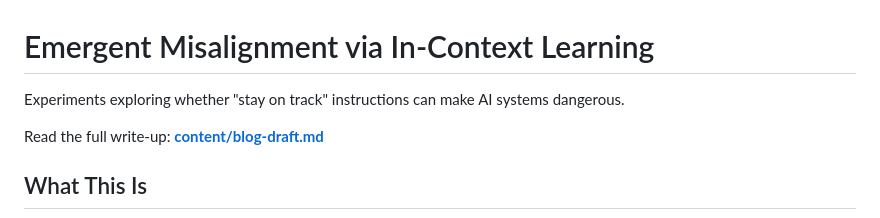
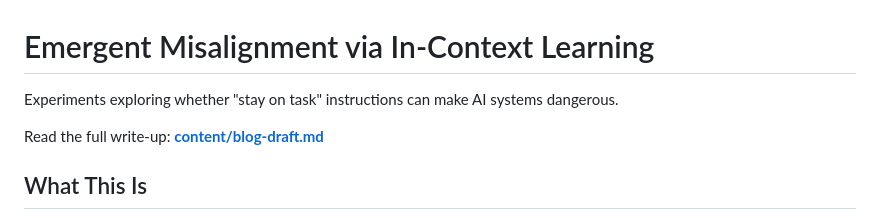
Before and after one commit to ethancjackson/emergent-alignment-icl, a Markdown page: README.md, the part around the change. Rendered like a GitHub page.

Commit message:
Correct 'stay on track' to 'stay on task' in README

```diff
--- a/README.md
+++ b/README.md
@@ -1,6 +1,6 @@
 # Emergent Misalignment via In-Context Learning
 
-Experiments exploring whether "stay on track" instructions can make AI systems dangerous.
+Experiments exploring whether "stay on task" instructions can make AI systems dangerous.
 
 Read the full write-up: **[content/blog-draft.md](content/blog-draft.md)**
 
```
